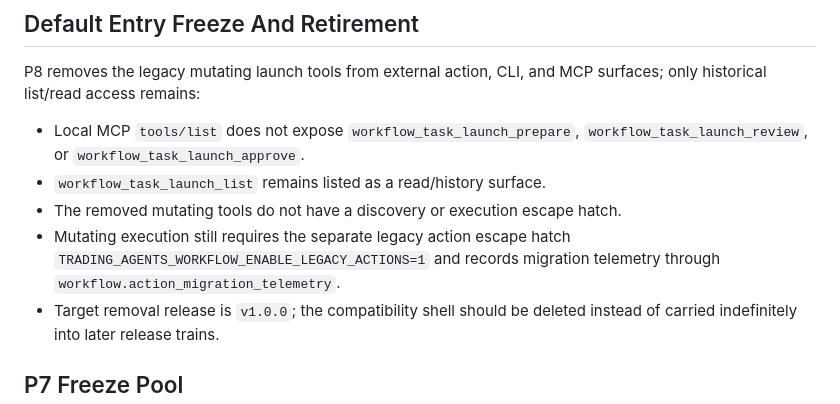
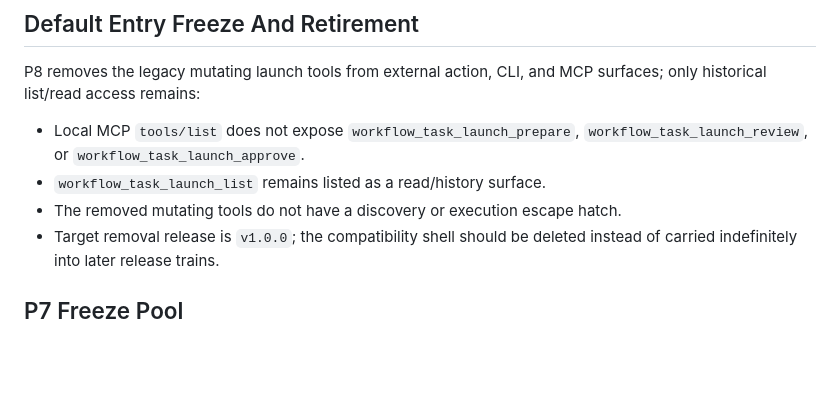
Before and after one commit to wildcatrun/trading-agents-workflow, a Markdown page: docs/workflow-v1-v2-migration-worthiness-audit.md, the part around one of its changes. Drawn GitHub-style; blank space fills up the shorter version.

```diff
--- a/docs/workflow-v1-v2-migration-worthiness-audit.md
+++ b/docs/workflow-v1-v2-migration-worthiness-audit.md
@@ -164,9 +159,6 @@ surfaces; only historical list/read access remains:
   `workflow_task_launch_review`, or `workflow_task_launch_approve`.
 - `workflow_task_launch_list` remains listed as a read/history surface.
 - The removed mutating tools do not have a discovery or execution escape hatch.
-- Mutating execution still requires the separate legacy action escape hatch
-  `TRADING_AGENTS_WORKFLOW_ENABLE_LEGACY_ACTIONS=1` and records migration
-  telemetry through `workflow.action_migration_telemetry`.
 - Target removal release is `v1.0.0`; the compatibility shell should be deleted
   instead of carried indefinitely into later release trains.
 
```
Also changed, not shown: other parts of docs/workflow-v1-v2-migration-worthiness-audit.md (+14 -19 lines), docs/workflow-p8-removal-candidates.md (+5 -1 lines), docs/workflow-p9-run-upsert-retirement-audit.md (added, +132 -0 lines).
